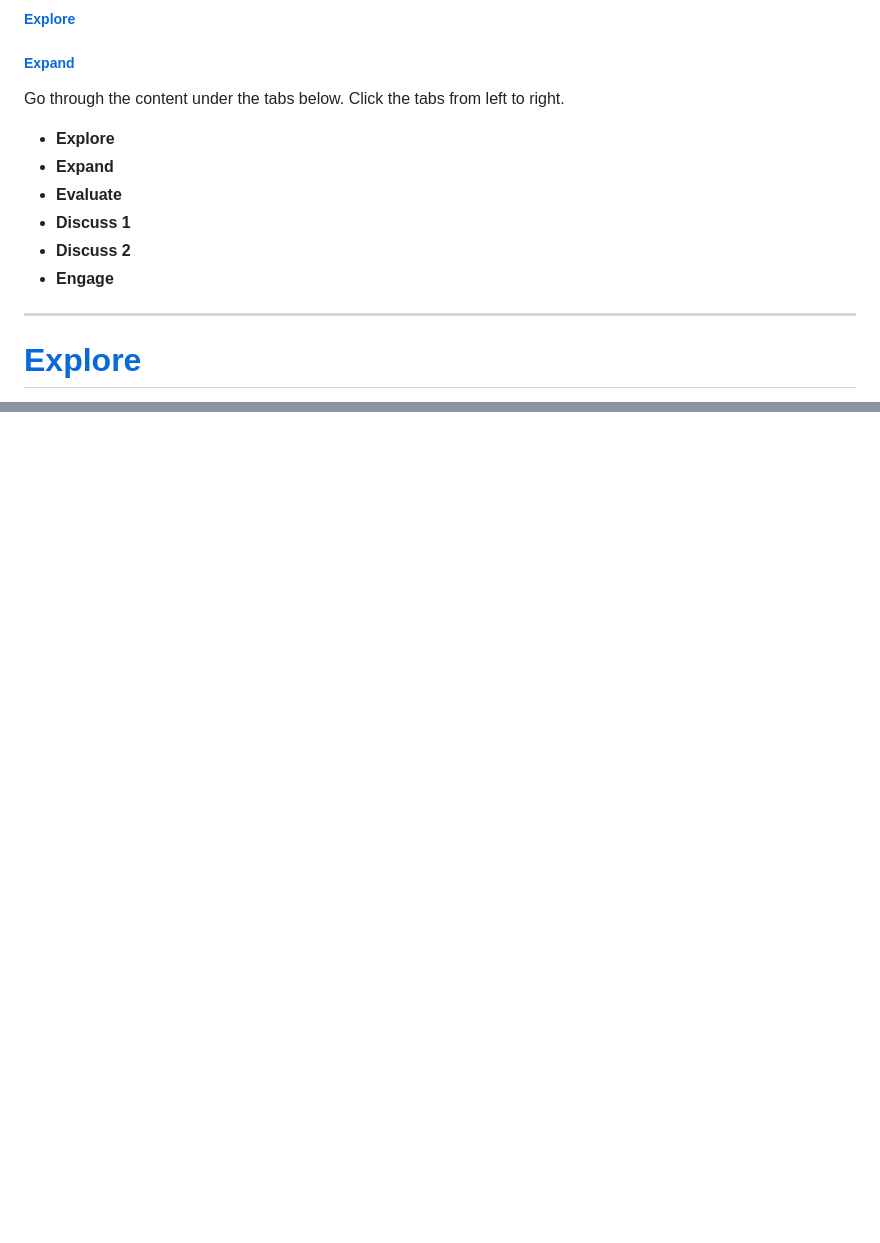
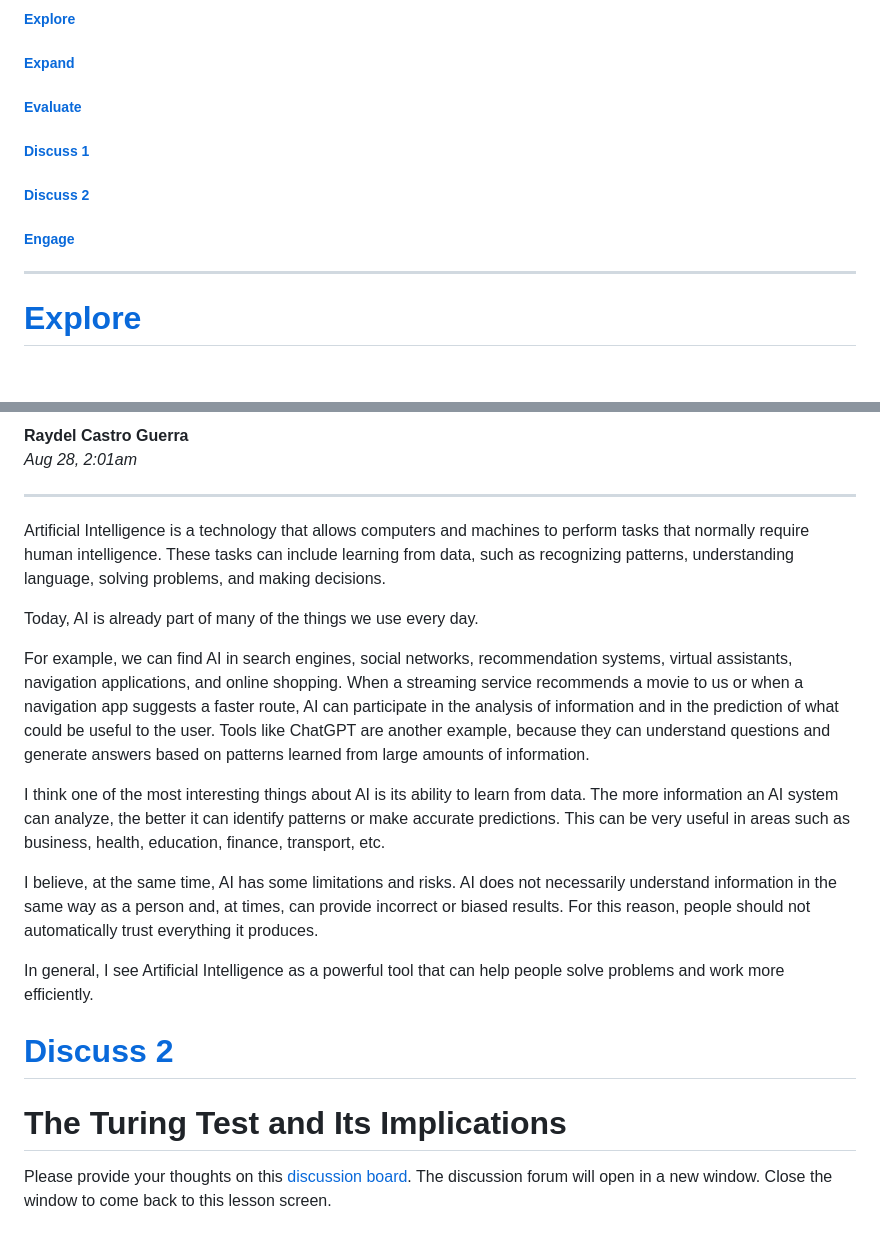
Before and after one commit to rcastroguerra/CAI1001C-2267-7549-Artificial-Intelligence-AI, a Markdown page: Lesson 1 Demystifying AI and the Evolution of AI/Lesson 1 Demystifying AI and the Evolution of AI.md, 2 parts joined by grey strips. Drawn GitHub-style; blank space fills up the shorter version.

```diff
--- a/Lesson 1 Demystifying AI and the Evolution of AI/Lesson 1 Demystifying AI and the Evolution of AI.md
+++ b/Lesson 1 Demystifying AI and the Evolution of AI/Lesson 1 Demystifying AI and the Evolution of AI.md
@@ -16,14 +16,14 @@ Go through the content under the tabs below. Click the tabs from left to right.
 
 ##### [Expand](#092285)
 
-Go through the content under the tabs below. Click the tabs from left to right.
+##### [Evaluate](#247937)
 
-- **Explore**
-- **Expand**
-- **Evaluate**
-- **Discuss 1**
-- **Discuss 2**
-- **Engage**
+##### [Discuss 1](#086985)
+
+##### [Discuss 2](#341105)
+
+##### [Engage](#codigo)
+
 
 ---
 
@@ -87,0 +209,26 @@ Here are some activities to explore:
+**Raydel Castro Guerra**
+*Aug 28, 2:01am*
+
+---
+
+Artificial Intelligence is a technology that allows computers and machines to perform tasks that normally require human intelligence. These tasks can include learning from data, such as recognizing patterns, understanding language, solving problems, and making decisions.
+
+Today, AI is already part of many of the things we use every day.
+
+For example, we can find AI in search engines, social networks, recommendation systems, virtual assistants, navigation applications, and online shopping. When a streaming service recommends a movie to us or when a navigation app suggests a faster route, AI can participate in the analysis of information and in the prediction of what could be useful to the user. Tools like ChatGPT are another example, because they can understand questions and generate answers based on patterns learned from large amounts of information.
+
+I think one of the most interesting things about AI is its ability to learn from data. The more information an AI system can analyze, the better it can identify patterns or make accurate predictions. This can be very useful in areas such as business, health, education, finance, transport, etc.
+
+I believe, at the same time, AI has some limitations and risks. AI does not necessarily understand information in the same way as a person and, at times, can provide incorrect or biased results. For this reason, people should not automatically trust everything it produces.
+
+In general, I see Artificial Intelligence as a powerful tool that can help people solve problems and work more efficiently.
+
+<h1 id="341105" style="color:#E65100;">
+  <a href="#Lesson_1_Demystifying_AI_and_the_Evolution_of_AI" style="color:inherit; text-decoration:none;">
+    Discuss 2
+  </a>
+</h1>
+
+# The Turing Test and Its Implications
+
+Please provide your thoughts on this [discussion board](#). The discussion forum will open in a new window. Close the window to come back to this lesson screen.
```
Also changed, not shown: other parts of Lesson 1 Demystifying AI and the Evolution of AI/Lesson 1 Demystifying AI and the Evolution of AI.md (+121 -0 lines).
